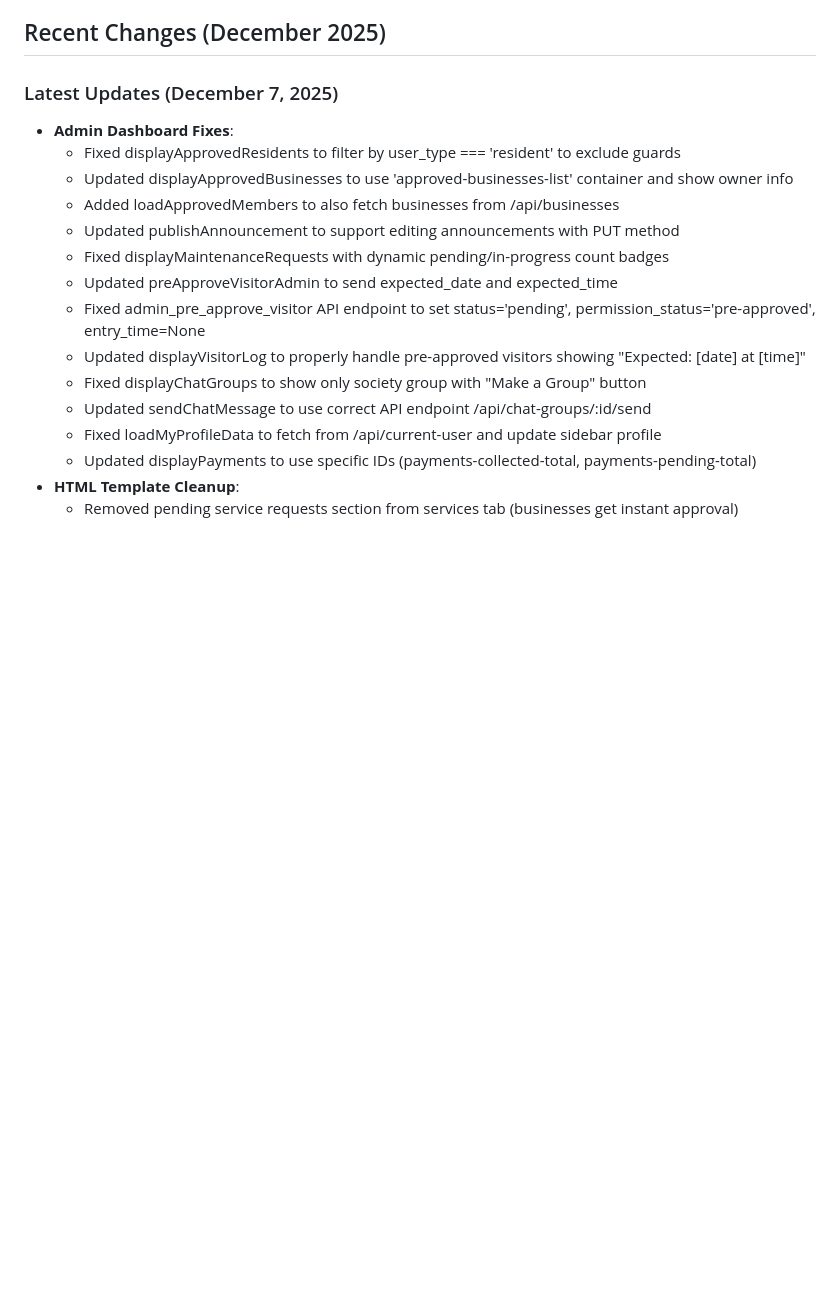
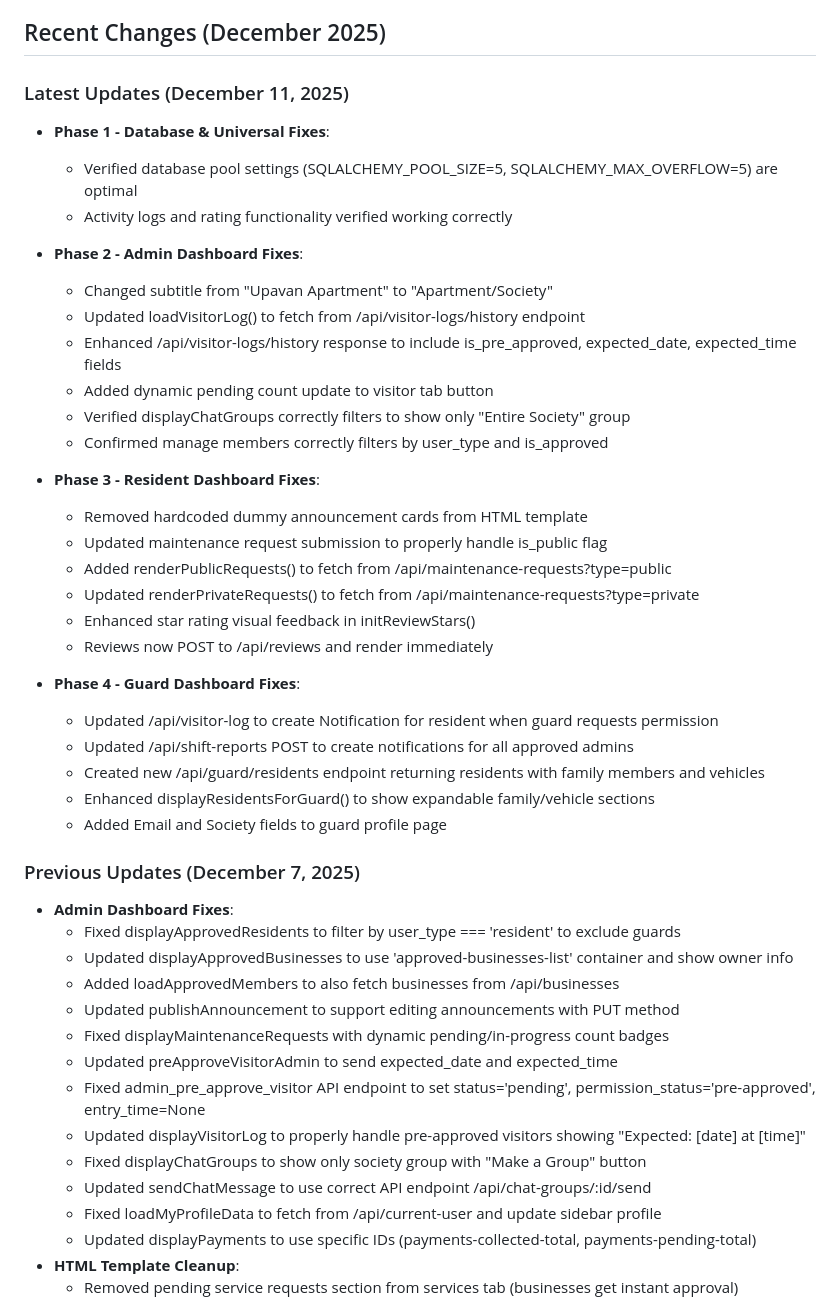
Before and after one commit to allintr/Urvoic-2.0, a Markdown page: replit.md, the part around the change. GitHub-like rendering; blank space fills up the shorter version.

Commit message:
Update documentation with recent application fixes and improvements
Update replit.md to detail all completed fixes and enhancements across four phases, including admin, resident, and guard dashboards, and core functionalities.

Replit-Commit-Author: Agent
Replit-Commit-Session-Id: d996376c-821e-45e2-84e2-fda3c1c49850
Replit-Commit-Checkpoint-Type: full_checkpoint
Replit-Commit-Event-Id: 03486aa3-96dc-4fc6-894b-729ce10e6cd1
Replit-Commit-Screenshot-Url: https://storage.googleapis.com/screenshot-production-us-central1/78e0e5ff-b2fe-42d1-a4e8-f3994133898f/d996376c-821e-45e2-84e2-fda3c1c49850/I7FUdBu
Replit-Helium-Checkpoint-Created: true

```diff
--- a/replit.md
+++ b/replit.md
@@ -16,7 +16,35 @@ Urvoic is a comprehensive community management platform designed to connect resi
 
 ## Recent Changes (December 2025)
 
-### Latest Updates (December 7, 2025)
+### Latest Updates (December 11, 2025)
+- **Phase 1 - Database & Universal Fixes**:
+  - Verified database pool settings (SQLALCHEMY_POOL_SIZE=5, SQLALCHEMY_MAX_OVERFLOW=5) are optimal
+  - Activity logs and rating functionality verified working correctly
+
+- **Phase 2 - Admin Dashboard Fixes**:
+  - Changed subtitle from "Upavan Apartment" to "Apartment/Society"
+  - Updated loadVisitorLog() to fetch from /api/visitor-logs/history endpoint
+  - Enhanced /api/visitor-logs/history response to include is_pre_approved, expected_date, expected_time fields
+  - Added dynamic pending count update to visitor tab button
+  - Verified displayChatGroups correctly filters to show only "Entire Society" group
+  - Confirmed manage members correctly filters by user_type and is_approved
+
+- **Phase 3 - Resident Dashboard Fixes**:
+  - Removed hardcoded dummy announcement cards from HTML template
+  - Updated maintenance request submission to properly handle is_public flag
+  - Added renderPublicRequests() to fetch from /api/maintenance-requests?type=public
+  - Updated renderPrivateRequests() to fetch from /api/maintenance-requests?type=private
+  - Enhanced star rating visual feedback in initReviewStars()
+  - Reviews now POST to /api/reviews and render immediately
+
+- **Phase 4 - Guard Dashboard Fixes**:
+  - Updated /api/visitor-log to create Notification for resident when guard requests permission
+  - Updated /api/shift-reports POST to create notifications for all approved admins
+  - Created new /api/guard/residents endpoint returning residents with family members and vehicles
+  - Enhanced displayResidentsForGuard() to show expandable family/vehicle sections
+  - Added Email and Society fields to guard profile page
+
+### Previous Updates (December 7, 2025)
 - **Admin Dashboard Fixes**:
   - Fixed displayApprovedResidents to filter by user_type === 'resident' to exclude guards
   - Updated displayApprovedBusinesses to use 'approved-businesses-list' container and show owner info
```
